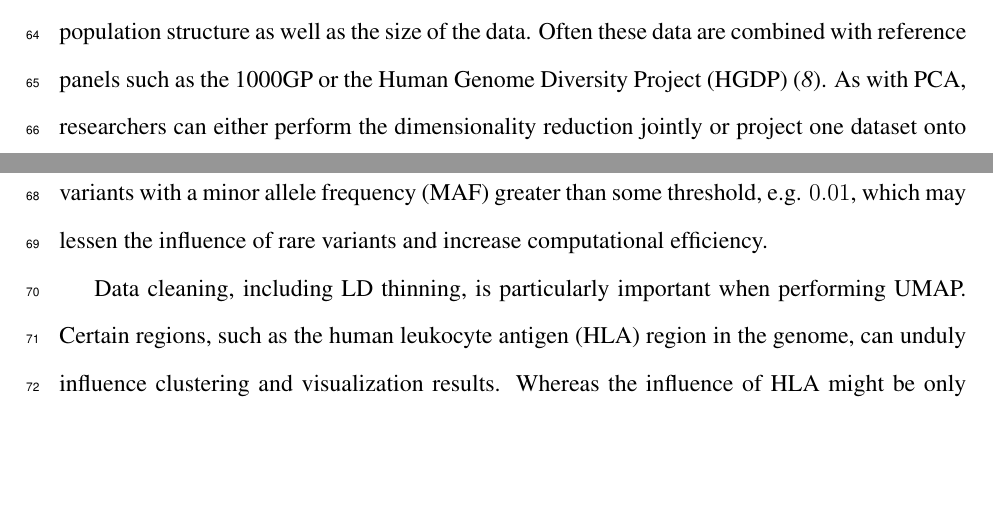
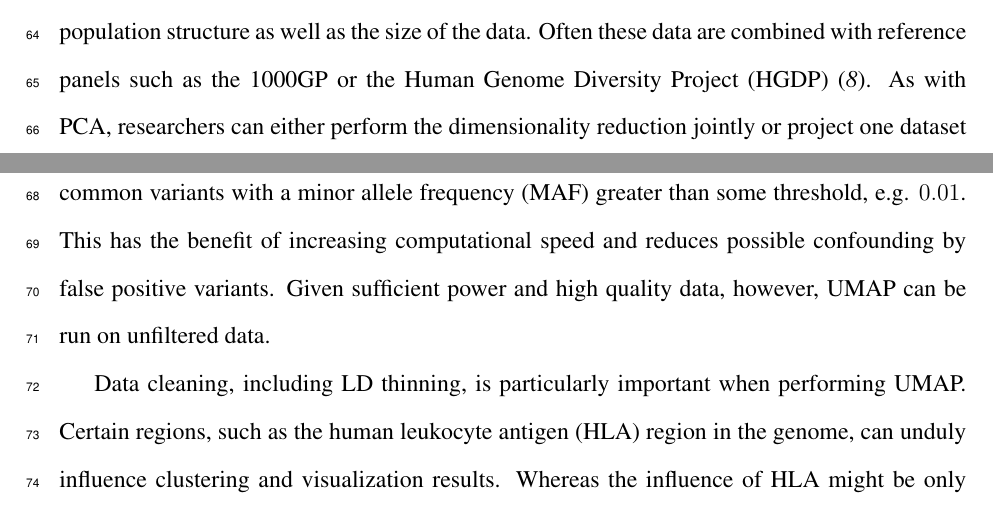
Before and after one commit to diazale/umap_review, a LaTeX document (umap_popgen_review.tex): two parts of pages 3 and 4 of 18, joined at a grey line, cut so that both start at the same text, the shorter picture padded with empty space. Compiled offline with pdfLaTeX.

Commit message:
MAF wording

```diff
--- a/umap_popgen_review.tex
+++ b/umap_popgen_review.tex
@@ -120,7 +120,7 @@ By focusing on preserving topology rather than absolute distances, UMAP represen
 In the context of genetic data, UMAP finds the nearest genetic neighbours for each individual and creates low-dimensional representations that group more closely-related individuals together, and partially preserves longer-range relatedness through intermediary individuals. When used in visualizations, UMAP embeddings uncover many subtle features of data, such as distinct demographic histories and covariation between genetics, geography, and phenotypes\cite{diaz-papkovich_umap_2019}. Figure~\ref{fig:PCA_and_UMAP} compares visualizations of PCA to UMAP using genotype data from the Thousand Genomes Project (1000GP)\cite{10002015global}. PCA flattens the third dimension, obscuring the distinction between South Asian and Central/South American population clusters, whereas UMAP places them in more clearly visible clusters. UMAP has become widely used to study population structure in humans and other species, in conjunction with existing methods. Here we will describe the current state of the use of UMAP in population genetics.
 
 \section*{Visualizing genomic cohorts}
-The most straightforward and common use of UMAP is for visualization. This has proven useful for data composed of relatively homogeneous populations as well as those with considerable diversity in ancestries. UMAP will dedicate more visual space to larger populations within a cohort, and consequently can illustrate the ancestral composition of a cohort in the context of its population structure as well as the size of the data. Often these data are combined with reference panels such as the 1000GP or the Human Genome Diversity Project (HGDP)\cite{cann2002human}.  As with PCA, researchers can either perform the dimensionality reduction jointly or project one dataset onto UMAP embeddings of reference data. In most surveyed literature, data are restricted to common variants with a minor allele frequency (MAF) greater than some threshold, e.g. $0.01$, which may lessen the influence of rare variants and increase computational efficiency.
+The most straightforward and common use of UMAP is for visualization. This has proven useful for data composed of relatively homogeneous populations as well as those with considerable diversity in ancestries. UMAP will dedicate more visual space to larger populations within a cohort, and consequently can illustrate the ancestral composition of a cohort in the context of its population structure as well as the size of the data. Often these data are combined with reference panels such as the 1000GP or the Human Genome Diversity Project (HGDP)\cite{cann2002human}.  As with PCA, researchers can either perform the dimensionality reduction jointly or project one dataset onto UMAP embeddings of reference data. In most surveyed literature, data are restricted to common variants with a minor allele frequency (MAF) greater than some threshold, e.g. $0.01$. This has the benefit of increasing computational speed and reduces possible confounding by false positive variants. Given sufficient power and high quality data, however, UMAP can be run on unfiltered data.
 
 Data cleaning, including LD thinning, is particularly important when performing UMAP. Certain regions, such as the human leukocyte antigen (HLA) region in the genome, can unduly influence clustering and visualization results. Whereas the influence of HLA might be only observed in a higher-order PC, UMAP can identify the clustering of haplotypes at a single, densely typed locus and represent carriers of that haplotype as a distinct cluster (figure~\ref{fig:HLA}). LD thinning addresses this issue. Thus careful data preparation is particularly important for UMAP, and researchers should resist the tendency to assign a demographic explanation to each cluster without careful analysis.
 
```
